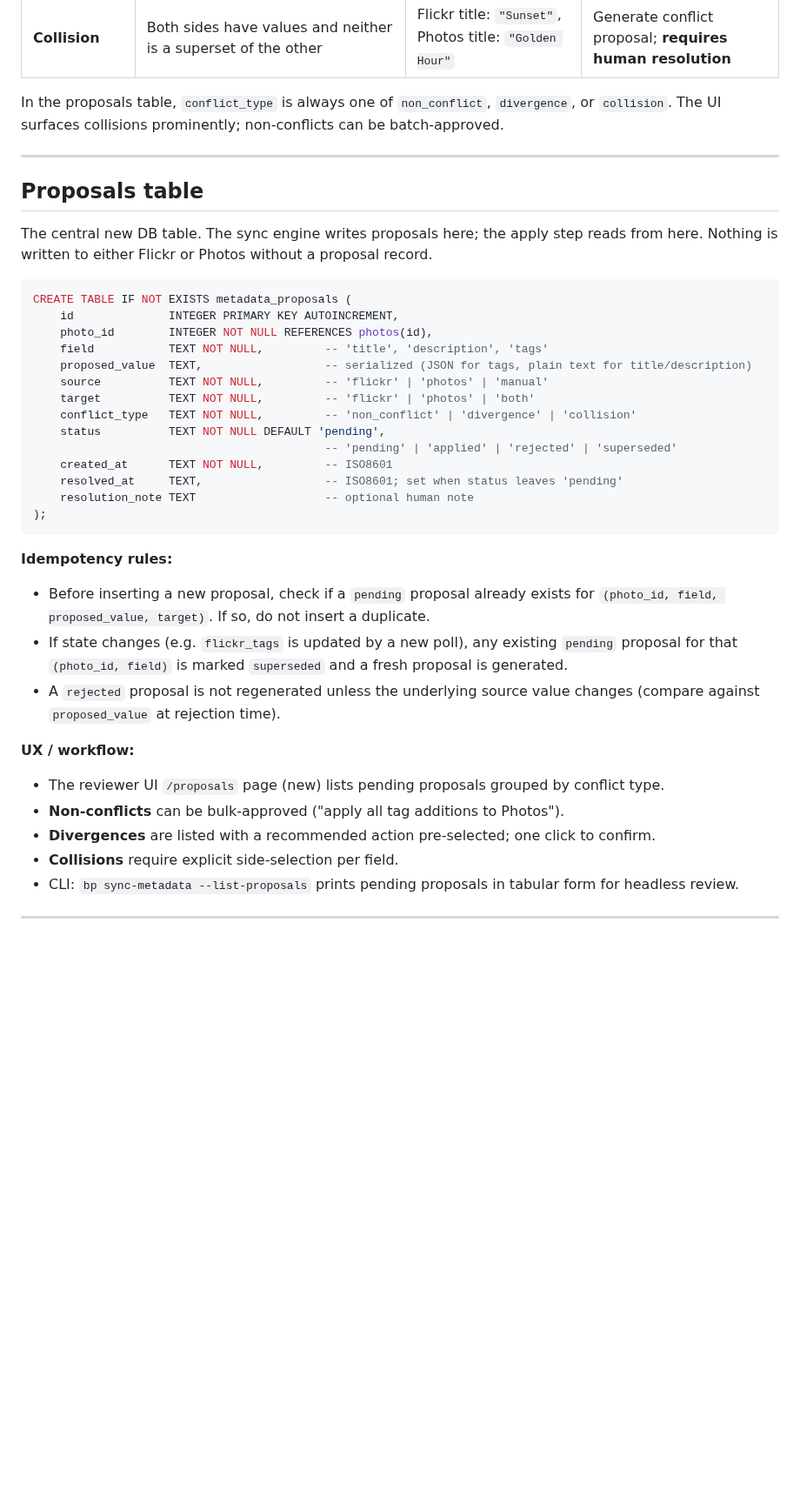
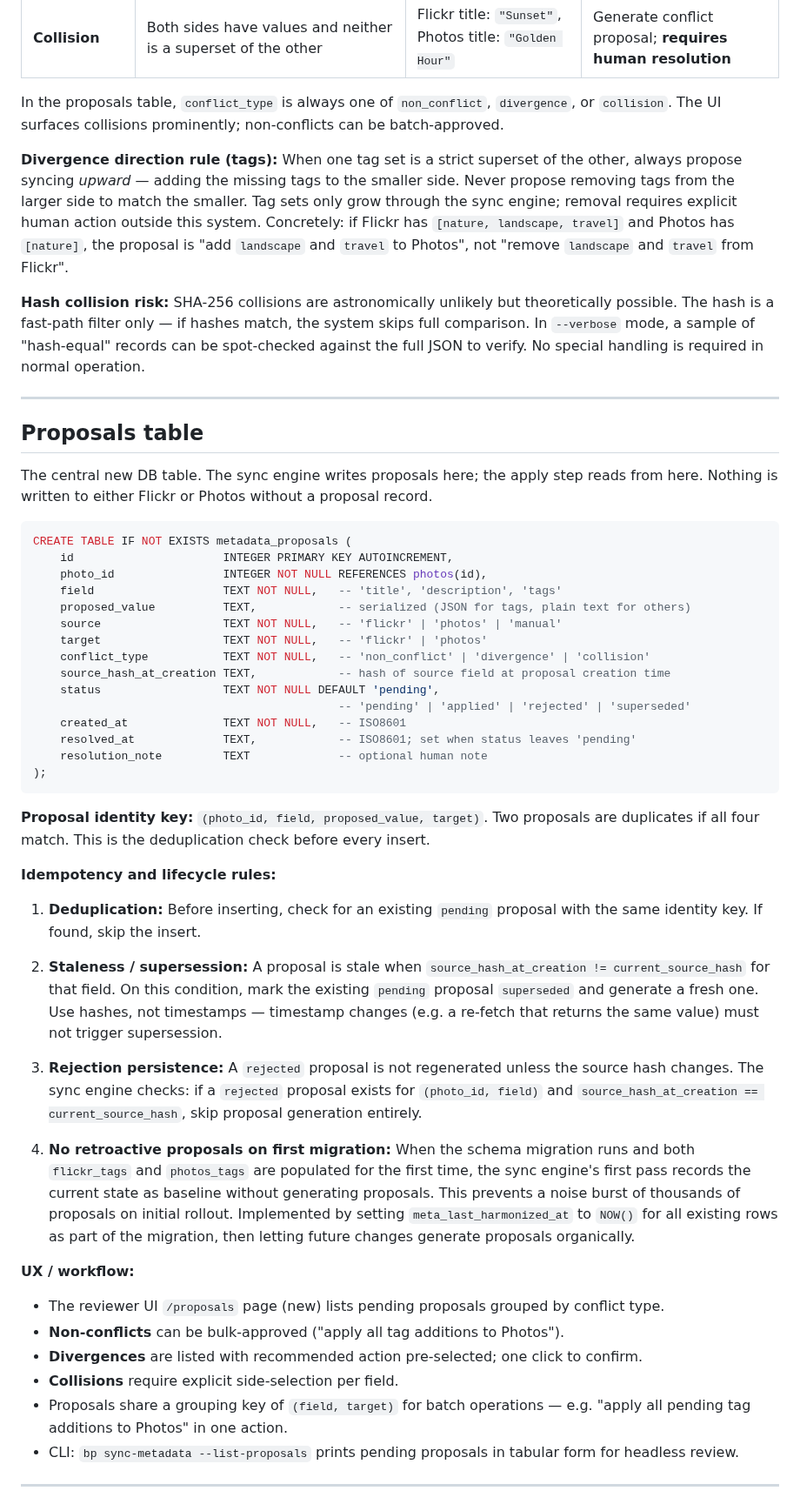
Before and after one commit to cdevers/Blue-Pearmain, a Markdown page: docs/metadata-sync-architecture.md, the part around the change. Shown at 87% size. GitHub-like rendering; blank space fills up the shorter version.

Commit message:
Final metadata sync design refinements (edge conditions)
- Proposals table: add source_hash_at_creation column; explicit proposal
  identity key (photo_id, field, proposed_value, target); staleness uses
  hash comparison not timestamp to avoid false supersession
- Rejection persistence: only regenerate if source hash changes
- Baseline migration note: set meta_last_harmonized_at=NOW() on existing
  rows to prevent noise burst of proposals on initial rollout
- Divergence direction rule: tag sets only grow through sync engine;
  always propose adding to the smaller side, never shrinking the larger
- Proposal grouping key (field, target) for batch UX operations
- Hash collision note: hashes are fast-path only; --verbose spot-checks
  available; no special handling needed in normal operation

Co-Authored-By: Claude Sonnet 4.6 <noreply@anthropic.com>

````diff
--- a/docs/metadata-sync-architecture.md
+++ b/docs/metadata-sync-architecture.md
@@ -87,6 +87,10 @@ Three distinct categories, each with a defined action:
 
 In the proposals table, `conflict_type` is always one of `non_conflict`, `divergence`, or `collision`. The UI surfaces collisions prominently; non-conflicts can be batch-approved.
 
+**Divergence direction rule (tags):** When one tag set is a strict superset of the other, always propose syncing *upward* — adding the missing tags to the smaller side. Never propose removing tags from the larger side to match the smaller. Tag sets only grow through the sync engine; removal requires explicit human action outside this system. Concretely: if Flickr has `[nature, landscape, travel]` and Photos has `[nature]`, the proposal is "add `landscape` and `travel` to Photos", not "remove `landscape` and `travel` from Flickr".
+
+**Hash collision risk:** SHA-256 collisions are astronomically unlikely but theoretically possible. The hash is a fast-path filter only — if hashes match, the system skips full comparison. In `--verbose` mode, a sample of "hash-equal" records can be spot-checked against the full JSON to verify. No special handling is required in normal operation.
+
 ---
 
 ## Proposals table
@@ -95,31 +99,40 @@ The central new DB table. The sync engine writes proposals here; the apply step
 
 ```sql
 CREATE TABLE IF NOT EXISTS metadata_proposals (
-    id              INTEGER PRIMARY KEY AUTOINCREMENT,
-    photo_id        INTEGER NOT NULL REFERENCES photos(id),
-    field           TEXT NOT NULL,         -- 'title', 'description', 'tags'
-    proposed_value  TEXT,                  -- serialized (JSON for tags, plain text for title/description)
-    source          TEXT NOT NULL,         -- 'flickr' | 'photos' | 'manual'
-    target          TEXT NOT NULL,         -- 'flickr' | 'photos' | 'both'
-    conflict_type   TEXT NOT NULL,         -- 'non_conflict' | 'divergence' | 'collision'
-    status          TEXT NOT NULL DEFAULT 'pending',
-                                           -- 'pending' | 'applied' | 'rejected' | 'superseded'
-    created_at      TEXT NOT NULL,         -- ISO8601
-    resolved_at     TEXT,                  -- ISO8601; set when status leaves 'pending'
-    resolution_note TEXT                   -- optional human note
+    id                      INTEGER PRIMARY KEY AUTOINCREMENT,
+    photo_id                INTEGER NOT NULL REFERENCES photos(id),
+    field                   TEXT NOT NULL,   -- 'title', 'description', 'tags'
+    proposed_value          TEXT,            -- serialized (JSON for tags, plain text for others)
+    source                  TEXT NOT NULL,   -- 'flickr' | 'photos' | 'manual'
+    target                  TEXT NOT NULL,   -- 'flickr' | 'photos'
+    conflict_type           TEXT NOT NULL,   -- 'non_conflict' | 'divergence' | 'collision'
+    source_hash_at_creation TEXT,            -- hash of source field at proposal creation time
+    status                  TEXT NOT NULL DEFAULT 'pending',
+                                             -- 'pending' | 'applied' | 'rejected' | 'superseded'
+    created_at              TEXT NOT NULL,   -- ISO8601
+    resolved_at             TEXT,            -- ISO8601; set when status leaves 'pending'
+    resolution_note         TEXT             -- optional human note
 );
 ```
 
-**Idempotency rules:**
-- Before inserting a new proposal, check if a `pending` proposal already exists for `(photo_id, field, proposed_value, target)`. If so, do not insert a duplicate.
-- If state changes (e.g. `flickr_tags` is updated by a new poll), any existing `pending` proposal for that `(photo_id, field)` is marked `superseded` and a fresh proposal is generated.
-- A `rejected` proposal is not regenerated unless the underlying source value changes (compare against `proposed_value` at rejection time).
+**Proposal identity key:** `(photo_id, field, proposed_value, target)`. Two proposals are duplicates if all four match. This is the deduplication check before every insert.
+
+**Idempotency and lifecycle rules:**
+
+1. **Deduplication:** Before inserting, check for an existing `pending` proposal with the same identity key. If found, skip the insert.
+
+2. **Staleness / supersession:** A proposal is stale when `source_hash_at_creation != current_source_hash` for that field. On this condition, mark the existing `pending` proposal `superseded` and generate a fresh one. Use hashes, not timestamps — timestamp changes (e.g. a re-fetch that returns the same value) must not trigger supersession.
+
+3. **Rejection persistence:** A `rejected` proposal is not regenerated unless the source hash changes. The sync engine checks: if a `rejected` proposal exists for `(photo_id, field)` and `source_hash_at_creation == current_source_hash`, skip proposal generation entirely.
+
+4. **No retroactive proposals on first migration:** When the schema migration runs and both `flickr_tags` and `photos_tags` are populated for the first time, the sync engine's first pass records the current state as baseline without generating proposals. This prevents a noise burst of thousands of proposals on initial rollout. Implemented by setting `meta_last_harmonized_at` to `NOW()` for all existing rows as part of the migration, then letting future changes generate proposals organically.
 
 **UX / workflow:**
 - The reviewer UI `/proposals` page (new) lists pending proposals grouped by conflict type.
 - **Non-conflicts** can be bulk-approved ("apply all tag additions to Photos").
-- **Divergences** are listed with a recommended action pre-selected; one click to confirm.
+- **Divergences** are listed with recommended action pre-selected; one click to confirm.
 - **Collisions** require explicit side-selection per field.
+- Proposals share a grouping key of `(field, target)` for batch operations — e.g. "apply all pending tag additions to Photos" in one action.
 - CLI: `bp sync-metadata --list-proposals` prints pending proposals in tabular form for headless review.
 
 ---
````
